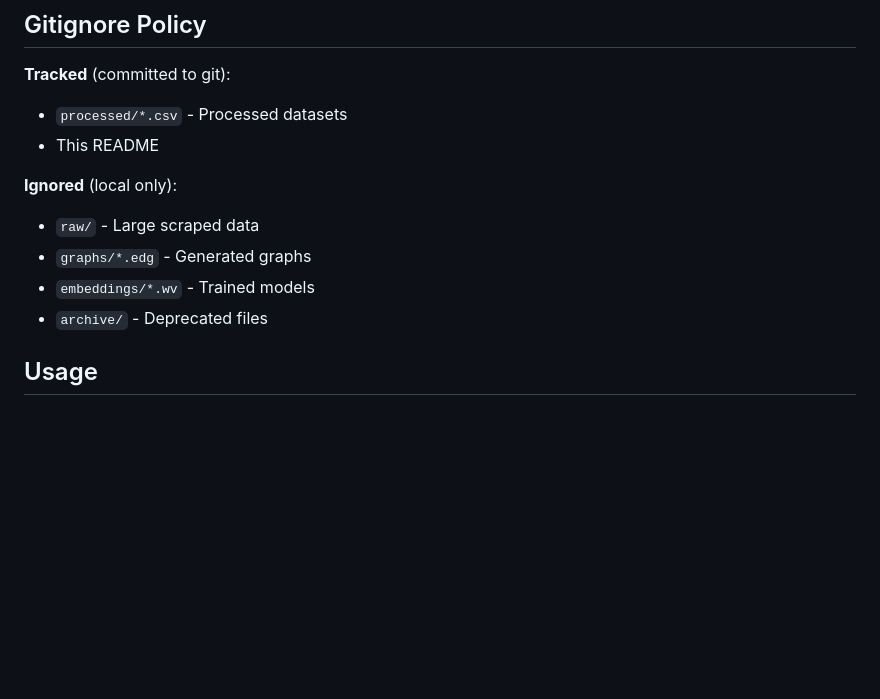
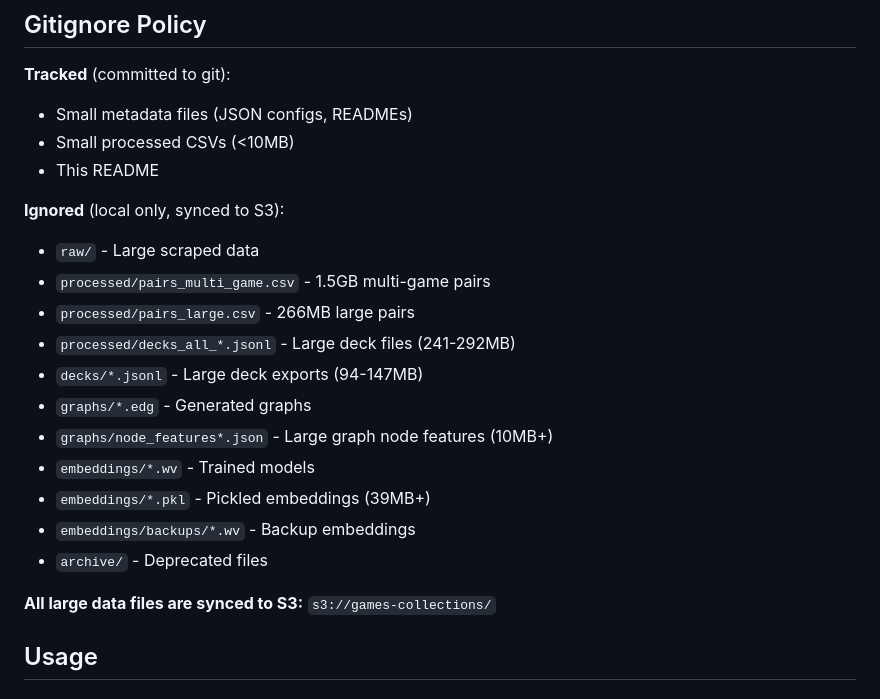
Before and after one commit to arclabs561/decksage, a Markdown page: data/README.md, the part around the change. Drawn GitHub-style; blank space fills up the shorter version.

Commit message:
Update data README: reflect gitignore policy for large files
- Large files (CSV, JSONL, PKL, WV) are now gitignored
- All large data synced to S3: s3://games-collections/
- Only small metadata files remain in git

```diff
--- a/data/README.md
+++ b/data/README.md
@@ -66,14 +66,24 @@ data/
 ## Gitignore Policy
 
 **Tracked** (committed to git):
-- `processed/*.csv` - Processed datasets
+- Small metadata files (JSON configs, READMEs)
+- Small processed CSVs (<10MB)
 - This README
 
-**Ignored** (local only):
+**Ignored** (local only, synced to S3):
 - `raw/` - Large scraped data
+- `processed/pairs_multi_game.csv` - 1.5GB multi-game pairs
+- `processed/pairs_large.csv` - 266MB large pairs
+- `processed/decks_all_*.jsonl` - Large deck files (241-292MB)
+- `decks/*.jsonl` - Large deck exports (94-147MB)
 - `graphs/*.edg` - Generated graphs
+- `graphs/node_features*.json` - Large graph node features (10MB+)
 - `embeddings/*.wv` - Trained models
+- `embeddings/*.pkl` - Pickled embeddings (39MB+)
+- `embeddings/backups/*.wv` - Backup embeddings
 - `archive/` - Deprecated files
+
+**All large data files are synced to S3:** `s3://games-collections/`
 
 ## Usage
 
```
